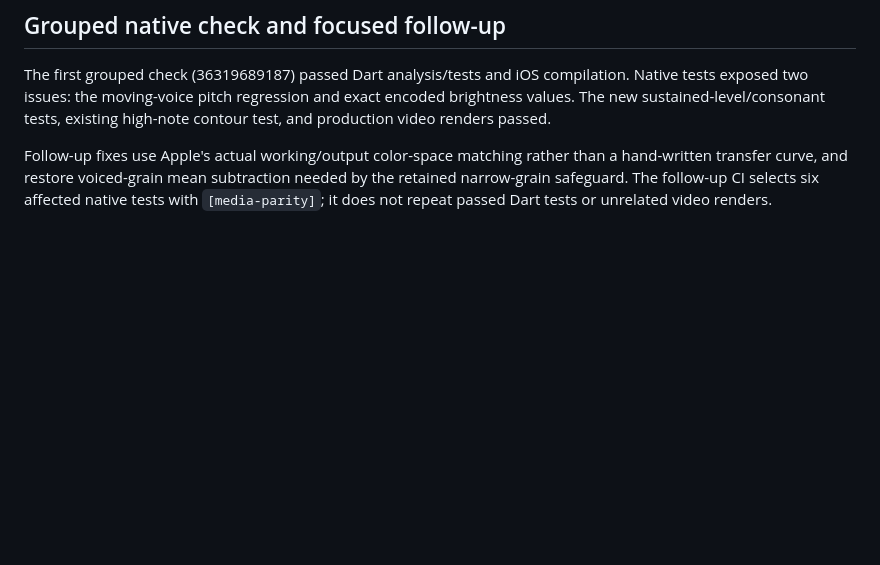
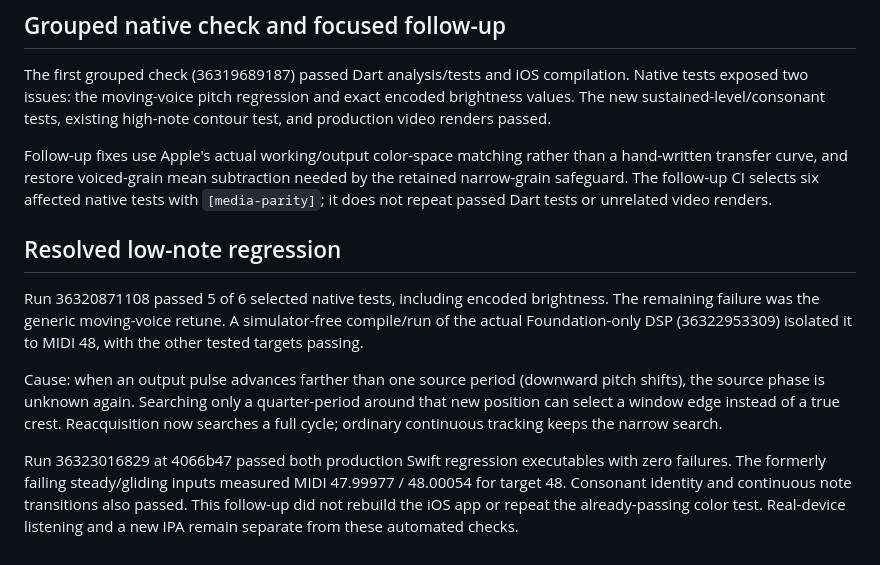
Before and after one commit to yurashu2-droid/OtoGrashi, a Markdown page: docs/testing/2026-09-27-lab-parity.md, the part around the change. Rendered like a GitHub page; blank space fills up the shorter version.

Commit message:
Record lab parity regression resolution and focused verification

```diff
--- a/docs/testing/2026-09-27-lab-parity.md
+++ b/docs/testing/2026-09-27-lab-parity.md
@@ -31,3 +31,11 @@ Remaining differences: source analysis and seed generators are not shared across
 The first grouped check (36319689187) passed Dart analysis/tests and iOS compilation. Native tests exposed two issues: the moving-voice pitch regression and exact encoded brightness values. The new sustained-level/consonant tests, existing high-note contour test, and production video renders passed.
 
 Follow-up fixes use Apple's actual working/output color-space matching rather than a hand-written transfer curve, and restore voiced-grain mean subtraction needed by the retained narrow-grain safeguard. The follow-up CI selects six affected native tests with `[media-parity]`; it does not repeat passed Dart tests or unrelated video renders.
+
+## Resolved low-note regression
+
+Run 36320871108 passed 5 of 6 selected native tests, including encoded brightness. The remaining failure was the generic moving-voice retune. A simulator-free compile/run of the actual Foundation-only DSP (36322953309) isolated it to MIDI 48, with the other tested targets passing.
+
+Cause: when an output pulse advances farther than one source period (downward pitch shifts), the source phase is unknown again. Searching only a quarter-period around that new position can select a window edge instead of a true crest. Reacquisition now searches a full cycle; ordinary continuous tracking keeps the narrow search.
+
+Run 36323016829 at 4066b47 passed both production Swift regression executables with zero failures. The formerly failing steady/gliding inputs measured MIDI 47.99977 / 48.00054 for target 48. Consonant identity and continuous note transitions also passed. This follow-up did not rebuild the iOS app or repeat the already-passing color test. Real-device listening and a new IPA remain separate from these automated checks.
```
